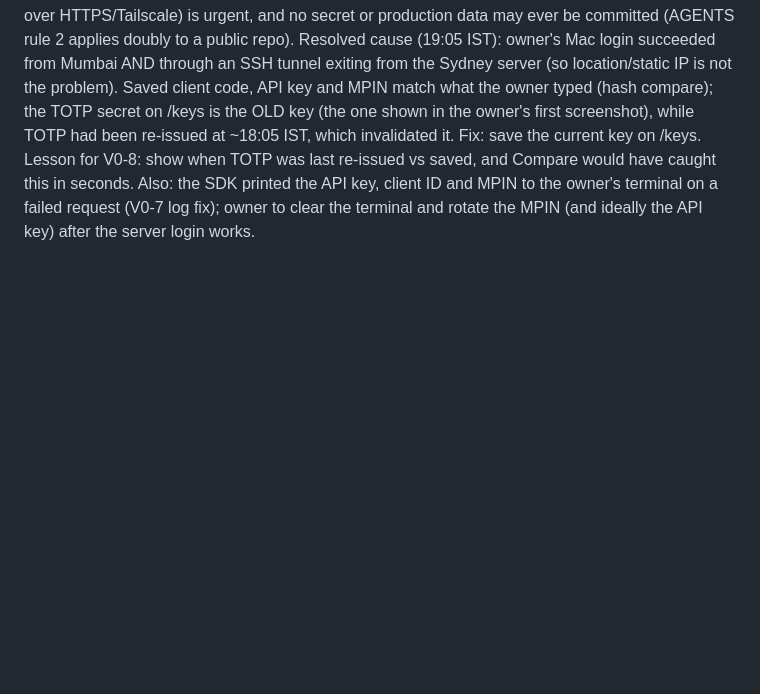
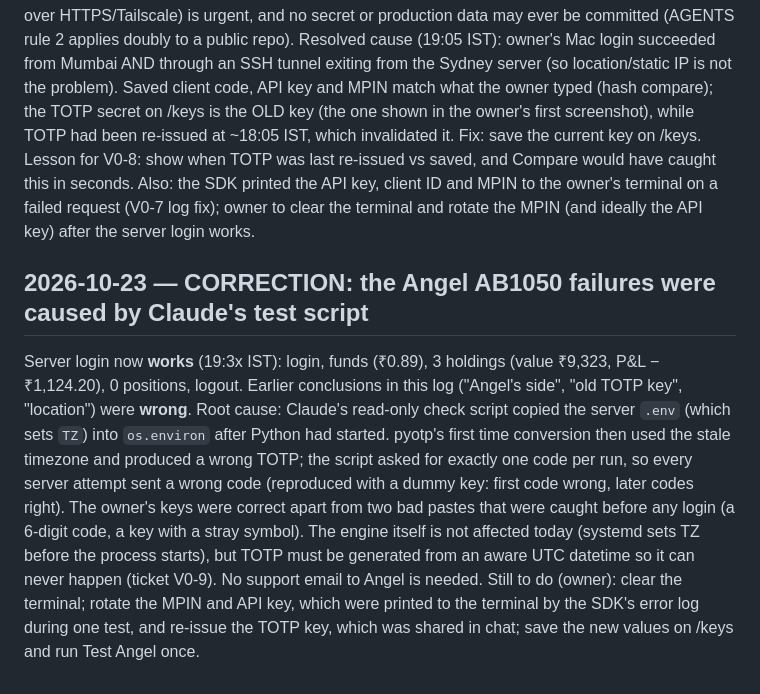
Before and after one commit to dhruvparekhdp/NSE-TRADE, a Markdown page: docs/DECISIONS.md, the part around the change. Drawn GitHub-style; blank space fills up the shorter version.

Commit message:
docs: correct the Angel AB1050 diagnosis; add ticket V0-9 (TOTP from UTC)
The server login works. The AB1050 failures on 23 Oct came from Claude's test script loading .env (which sets TZ)
after Python started, so pyotp's first TOTP was wrong. Owner's keys were correct. V0-9 makes every login generate
TOTP from an aware UTC datetime and reject a 6-digit code saved as the secret. Q13 marked resolved.

Co-Authored-By: Claude Opus 5.5 <noreply@anthropic.com>

```diff
--- a/docs/DECISIONS.md
+++ b/docs/DECISIONS.md
@@ -119,3 +119,16 @@ TOTP had been re-issued at ~18:05 IST, which invalidated it. Fix: save the curre
 show when TOTP was last re-issued vs saved, and Compare would have caught this in seconds. Also: the SDK printed
 the API key, client ID and MPIN to the owner's terminal on a failed request (V0-7 log fix); owner to clear the
 terminal and rotate the MPIN (and ideally the API key) after the server login works.
+
+## 2026-10-23 — CORRECTION: the Angel AB1050 failures were caused by Claude's test script
+
+Server login now **works** (19:3x IST): login, funds (₹0.89), 3 holdings (value ₹9,323, P&L −₹1,124.20), 0 positions, logout.
+Earlier conclusions in this log ("Angel's side", "old TOTP key", "location") were **wrong**. Root cause: Claude's read-only
+check script copied the server `.env` (which sets `TZ`) into `os.environ` after Python had started. pyotp's first time
+conversion then used the stale timezone and produced a wrong TOTP; the script asked for exactly one code per run, so every
+server attempt sent a wrong code (reproduced with a dummy key: first code wrong, later codes right). The owner's keys were
+correct apart from two bad pastes that were caught before any login (a 6-digit code, a key with a stray symbol).
+The engine itself is not affected today (systemd sets TZ before the process starts), but TOTP must be generated from an
+aware UTC datetime so it can never happen (ticket V0-9). No support email to Angel is needed.
+Still to do (owner): clear the terminal; rotate the MPIN and API key, which were printed to the terminal by the SDK's error log
+during one test, and re-issue the TOTP key, which was shared in chat; save the new values on /keys and run Test Angel once.
```
Also changed, not shown: docs/PLAN_V2.md (+2 -1 lines).
